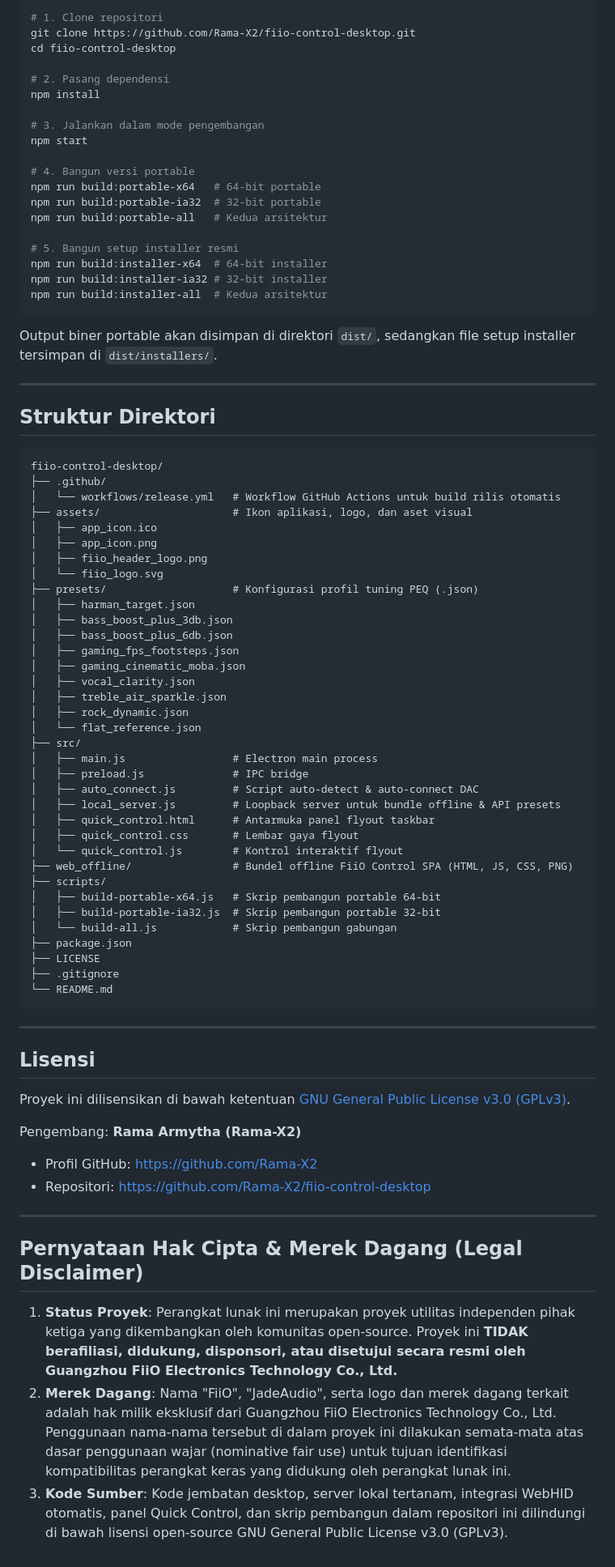
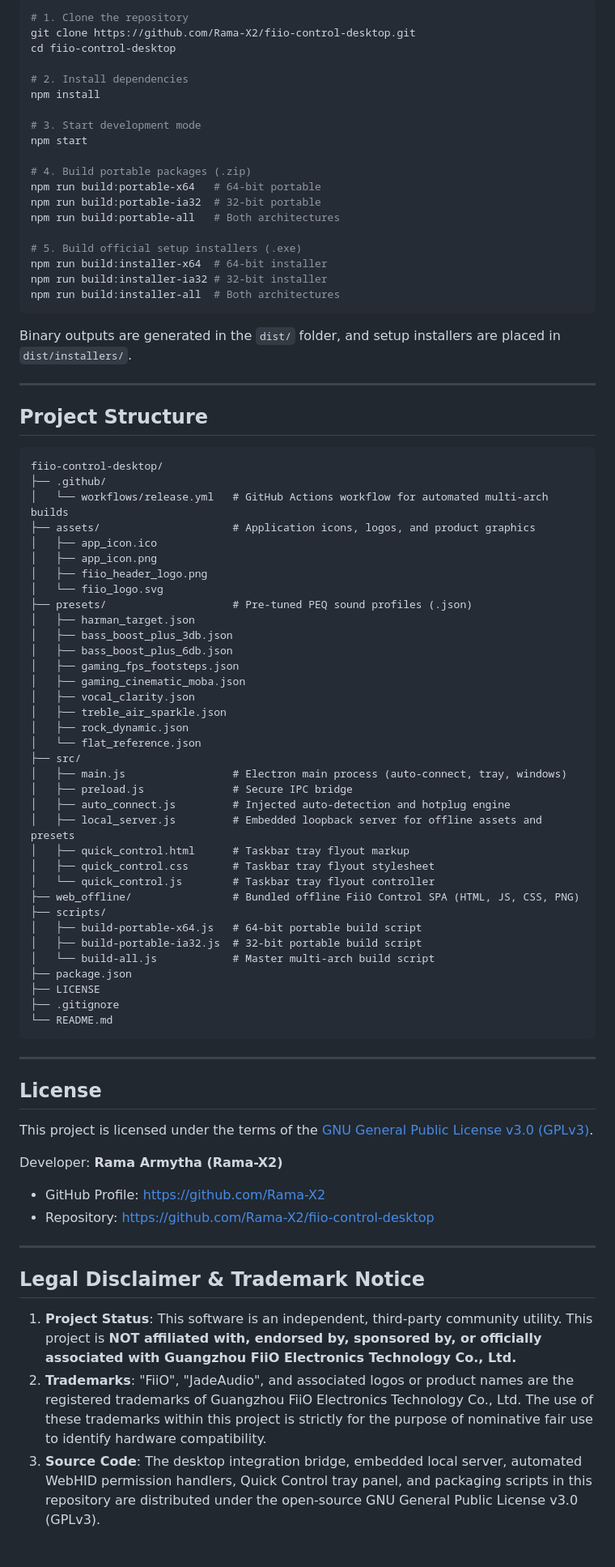
Before and after one commit to Rama-X2/fiio-control-desktop, a Markdown page: README.md, the part around one of its changes. Shown at 81% size. GitHub-like rendering.

````diff
--- a/README.md
+++ b/README.md
@@ -111,42 +112,42 @@ Prasyarat lingkungan: **Node.js** (versi 18 atau lebih baru) dan **Git**.
 
 ```bash
-# 1. Clone repositori
+# 1. Clone the repository
 git clone https://github.com/Rama-X2/fiio-control-desktop.git
 cd fiio-control-desktop
 
-# 2. Pasang dependensi
+# 2. Install dependencies
 npm install
 
-# 3. Jalankan dalam mode pengembangan
+# 3. Start development mode
 npm start
 
-# 4. Bangun versi portable
+# 4. Build portable packages (.zip)
 npm run build:portable-x64   # 64-bit portable
 npm run build:portable-ia32  # 32-bit portable
-npm run build:portable-all   # Kedua arsitektur
+npm run build:portable-all   # Both architectures
 
-# 5. Bangun setup installer resmi
+# 5. Build official setup installers (.exe)
 npm run build:installer-x64  # 64-bit installer
 npm run build:installer-ia32 # 32-bit installer
-npm run build:installer-all  # Kedua arsitektur
+npm run build:installer-all  # Both architectures
 ```
 
-Output biner portable akan disimpan di direktori `dist/`, sedangkan file setup installer tersimpan di `dist/installers/`.
+Binary outputs are generated in the `dist/` folder, and setup installers are placed in `dist/installers/`.
 
 ---
 
-## Struktur Direktori
+## Project Structure
 
 ```text
 fiio-control-desktop/
 ├── .github/
-│   └── workflows/release.yml   # Workflow GitHub Actions untuk build rilis otomatis
-├── assets/                     # Ikon aplikasi, logo, dan aset visual
+│   └── workflows/release.yml   # GitHub Actions workflow for automated multi-arch builds
+├── assets/                     # Application icons, logos, and product graphics
 │   ├── app_icon.ico
 │   ├── app_icon.png
 │   ├── fiio_header_logo.png
 │   └── fiio_logo.svg
-├── presets/                    # Konfigurasi profil tuning PEQ (.json)
+├── presets/                    # Pre-tuned PEQ sound profiles (.json)
 │   ├── harman_target.json
 │   ├── bass_boost_plus_3db.json
 │   ├── bass_boost_plus_6db.json
@@ -157,18 +158,18 @@ fiio-control-desktop/
 │   ├── rock_dynamic.json
 │   └── flat_reference.json
 ├── src/
-│   ├── main.js                 # Electron main process
-│   ├── preload.js              # IPC bridge
-│   ├── auto_connect.js         # Script auto-detect & auto-connect DAC
-│   ├── local_server.js         # Loopback server untuk bundle offline & API presets
-│   ├── quick_control.html      # Antarmuka panel flyout taskbar
-│   ├── quick_control.css       # Lembar gaya flyout
-│   └── quick_control.js        # Kontrol interaktif flyout
-├── web_offline/                # Bundel offline FiiO Control SPA (HTML, JS, CSS, PNG)
+│   ├── main.js                 # Electron main process (auto-connect, tray, windows)
+│   ├── preload.js              # Secure IPC bridge
+│   ├── auto_connect.js         # Injected auto-detection and hotplug engine
+│   ├── local_server.js         # Embedded loopback server for offline assets and presets
+│   ├── quick_control.html      # Taskbar tray flyout markup
+│   ├── quick_control.css       # Taskbar tray flyout stylesheet
+│   └── quick_control.js        # Taskbar tray flyout controller
+├── web_offline/                # Bundled offline FiiO Control SPA (HTML, JS, CSS, PNG)
 ├── scripts/
-│   ├── build-portable-x64.js   # Skrip pembangun portable 64-bit
-│   ├── build-portable-ia32.js  # Skrip pembangun portable 32-bit
-│   └── build-all.js            # Skrip pembangun gabungan
+│   ├── build-portable-x64.js   # 64-bit portable build script
+│   ├── build-portable-ia32.js  # 32-bit portable build script
+│   └── build-all.js            # Master multi-arch build script
 ├── package.json
 ├── LICENSE
 ├── .gitignore
@@ -177,18 +178,18 @@ fiio-control-desktop/
 
 ---
 
-## Lisensi
+## License
 
-Proyek ini dilisensikan di bawah ketentuan [GNU General Public License v3.0 (GPLv3)](LICENSE).
+This project is licensed under the terms of the [GNU General Public License v3.0 (GPLv3)](LICENSE).
 
-Pengembang: **Rama Armytha (Rama-X2)**
-- Profil GitHub: [https://github.com/Rama-X2](https://github.com/Rama-X2)
-- Repositori: [https://github.com/Rama-X2/fiio-control-desktop](https://github.com/Rama-X2/fiio-control-desktop)
+Developer: **Rama Armytha (Rama-X2)**
+- GitHub Profile: [https://github.com/Rama-X2](https://github.com/Rama-X2)
+- Repository: [https://github.com/Rama-X2/fiio-control-desktop](https://github.com/Rama-X2/fiio-control-desktop)
 
 ---
 
-## Pernyataan Hak Cipta & Merek Dagang (Legal Disclaimer)
+## Legal Disclaimer & Trademark Notice
 
-1. **Status Proyek**: Perangkat lunak ini merupakan proyek utilitas independen pihak ketiga yang dikembangkan oleh komunitas open-source. Proyek ini **TIDAK berafiliasi, didukung, disponsori, atau disetujui secara resmi oleh Guangzhou FiiO Electronics Technology Co., Ltd.**
-2. **Merek Dagang**: Nama "FiiO", "JadeAudio", serta logo dan merek dagang terkait adalah hak milik eksklusif dari Guangzhou FiiO Electronics Technology Co., Ltd. Penggunaan nama-nama tersebut di dalam proyek ini dilakukan semata-mata atas dasar penggunaan wajar (nominative fair use) untuk tujuan identifikasi kompatibilitas perangkat keras yang didukung oleh perangkat lunak ini.
-3. **Kode Sumber**: Kode jembatan desktop, server lokal tertanam, integrasi WebHID otomatis, panel Quick Control, dan skrip pembangun dalam repositori ini dilindungi di bawah lisensi open-source GNU General Public License v3.0 (GPLv3).
+1. **Project Status**: This software is an independent, third-party community utility. This project is **NOT affiliated with, endorsed by, sponsored by, or officially associated with Guangzhou FiiO Electronics Technology Co., Ltd.**
+2. **Trademarks**: "FiiO", "JadeAudio", and associated logos or product names are the registered trademarks of Guangzhou FiiO Electronics Technology Co., Ltd. The use of these trademarks within this project is strictly for the purpose of nominative fair use to identify hardware compatibility.
+3. **Source Code**: The desktop integration bridge, embedded local server, automated WebHID permission handlers, Quick Control tray panel, and packaging scripts in this repository are distributed under the open-source GNU General Public License v3.0 (GPLv3).
````
Also changed, not shown: other parts of README.md (+59 -58 lines).
